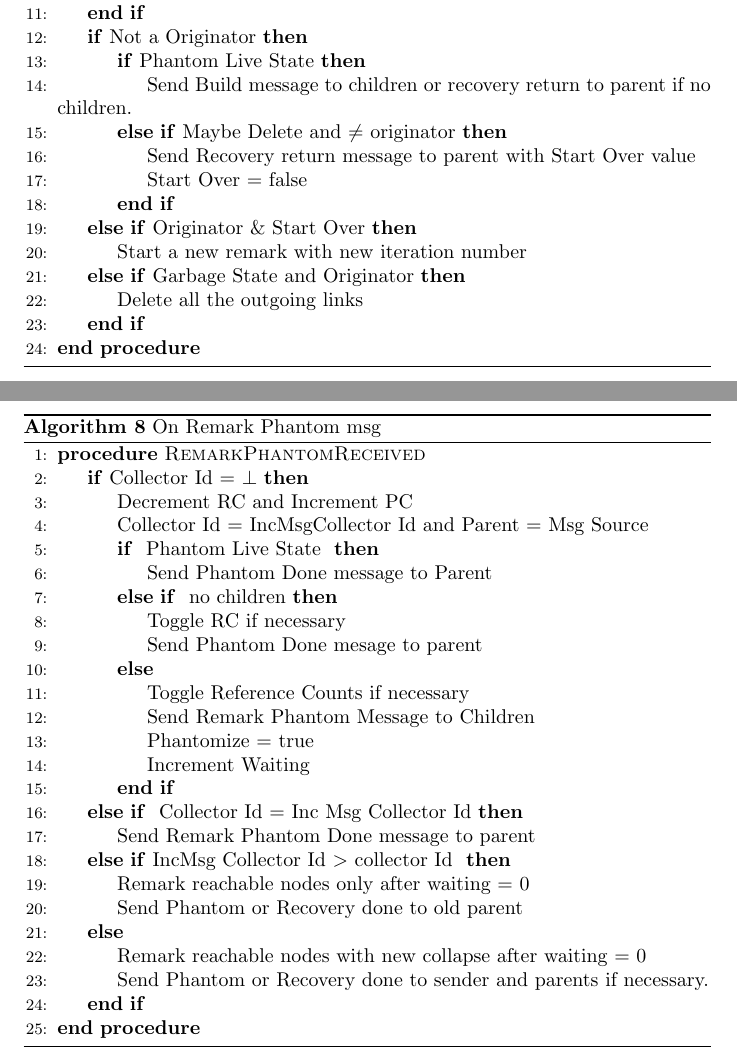
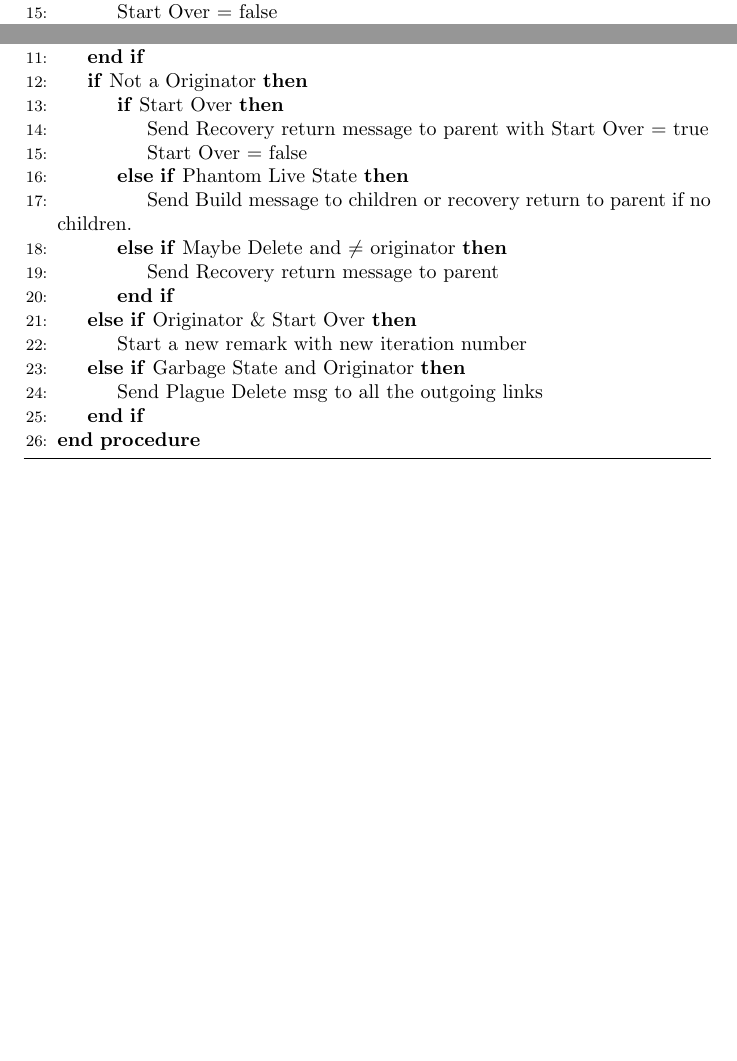
Before and after one commit to perpetualcoder/distgcpaper, a LaTeX document (transalgo.tex): two parts of pages 7 and 8 of 8 before the commit and two parts of pages 6 and 7 of 7 after it, joined at a grey line, cut so that both start at the same text, the shorter picture padded with empty space. Compiled offline with pdfLaTeX.

Commit message:
Transalgo overall design implemetned

```diff
--- a/transalgo.tex
+++ b/transalgo.tex
@@ -225,2 +229,4 @@ These attributes define the states of the object during garbage collection trave
 \State move to healthy state
 \If {$\neq$ originator}
+\State send Build return to parent with Start Over
+\State Start Over $=$ false
@@ -273,48 +278,18 @@ These attributes define the states of the object during garbage collection trave
 \State return
 \EndIf
 \If {Not a Originator}
-\If {Phantom Live State}
+\If {Start Over}
+\State Send Recovery return message to parent with Start Over $=$ true
+\State Start Over $=$ false
+\ElsIf {Phantom Live State}
 \State Send Build message to children or recovery return to parent if no children.
 \ElsIf {Maybe Delete and $\neq$ originator}
-\State Send Recovery return message to parent with Start Over value
-\State Start Over $=$ false
+\State Send Recovery return message to parent
 \EndIf
 \ElsIf {Originator \& Start Over}
 \State Start a new remark with new iteration number
 \ElsIf {Garbage State and Originator}
-\State Delete all the outgoing links
-\EndIf
-\EndProcedure
-\end{algorithmic}
-\end{algorithm}
-
-\begin{algorithm}
-\caption{On Remark Phantom msg}
-\label{Remark Phantom message received}
-\begin{algorithmic}[1]
-\Procedure{RemarkPhantomReceived}{}
-\If {Collector Id $=$ $\bot$}
-\State Decrement RC and Increment PC
-\State Collector Id = IncMsgCollector Id and Parent = Msg Source
-\If{ Phantom Live State }
-\State Send Phantom Done message to Parent
-\ElsIf { no children}
-\State Toggle RC if necessary
-\State Send Phantom Done mesage to parent
-\Else
-\State Toggle Reference Counts if necessary
-\State Send Remark Phantom Message to Children
-\State Phantomize $=$ true
-\State Increment Waiting
-\EndIf
-\ElsIf { Collector Id $=$ Inc Msg Collector Id}
-\State Send Remark Phantom Done message to parent
-\ElsIf {IncMsg Collector Id $>$ collector Id }
-\State Remark reachable nodes only after waiting $=$ 0
-\State Send Phantom or Recovery done to old parent
-\Else
-\State Remark reachable nodes with new collapse after waiting $=$ 0
-\State Send Phantom or Recovery done to sender and parents if necessary.
+\State Send Plague Delete msg to all the outgoing links
 \EndIf
 \EndProcedure
 \end{algorithmic}
```
Also changed, not shown: transalgo.tex (29 more changed lines).
